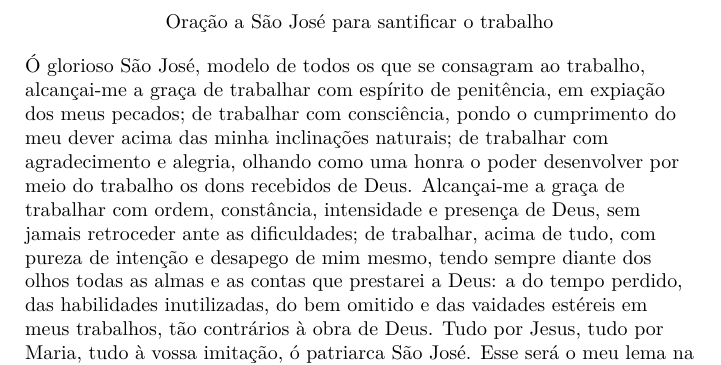
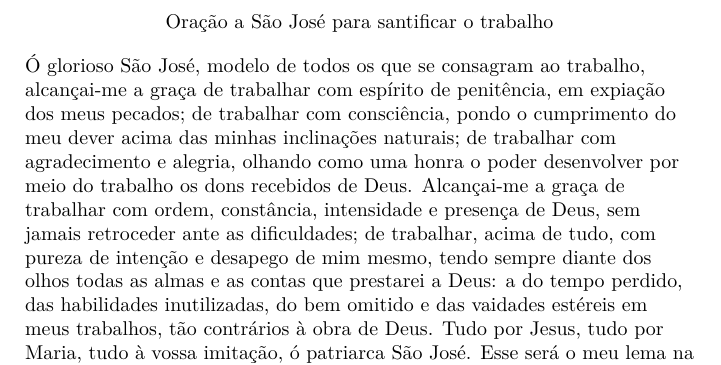
Before and after one commit to Fr-Robertus/devotionarium-catholicum, a LaTeX book (main.tex, which reads src/13-diversas.tex): part of page 58 of 70 before the commit and part of page 59 of 71 after it, cut so that both start at the same text. The pictures show the PDF file main.pdf that the author committed with the source.

Commit message:
Ajustes e Correções

```diff
--- a/src/13-diversas.tex
+++ b/src/13-diversas.tex
@@ -20,7 +20,7 @@
     Oração a São José para santificar o trabalho
 \end{center}
 \begin{flushleft}
-    Ó glorioso São José, modelo de todos os que se consagram ao trabalho, alcançai-me a graça de trabalhar com espírito de penitência, em expiação dos meus pecados; de trabalhar com consciência, pondo o cumprimento do meu dever acima das minha inclinações naturais; de trabalhar com agradecimento e alegria, olhando como uma honra o poder desenvolver por meio do trabalho os dons recebidos de Deus. Alcançai-me a graça de trabalhar com ordem, constância, intensidade e presença de Deus, sem jamais retroceder ante as dificuldades; de trabalhar, acima de tudo, com pureza de intenção e desapego de mim mesmo, tendo sempre diante dos olhos todas as almas e as contas que prestarei a Deus: a do tempo perdido, das habilidades inutilizadas, do bem omitido e das vaidades estéreis em meus trabalhos, tão contrários à obra de Deus. Tudo por Jesus, tudo por Maria, tudo à vossa imitação, ó patriarca São José. Esse será o meu lema na vida e na hora da morte. Amém.
+    Ó glorioso São José, modelo de todos os que se consagram ao trabalho, alcançai-me a graça de trabalhar com espírito de penitência, em expiação dos meus pecados; de trabalhar com consciência, pondo o cumprimento do meu dever acima das minhas inclinações naturais; de trabalhar com agradecimento e alegria, olhando como uma honra o poder desenvolver por meio do trabalho os dons recebidos de Deus. Alcançai-me a graça de trabalhar com ordem, constância, intensidade e presença de Deus, sem jamais retroceder ante as dificuldades; de trabalhar, acima de tudo, com pureza de intenção e desapego de mim mesmo, tendo sempre diante dos olhos todas as almas e as contas que prestarei a Deus: a do tempo perdido, das habilidades inutilizadas, do bem omitido e das vaidades estéreis em meus trabalhos, tão contrários à obra de Deus. Tudo por Jesus, tudo por Maria, tudo à vossa imitação, ó patriarca São José. Esse será o meu lema na vida e na hora da morte. Amém.
 \end{flushleft}
 \begin{center}
     Oração para alcançar a virtude da pureza
```
Also changed, not shown: main.tex (+1 -0 lines), main.pdf.
